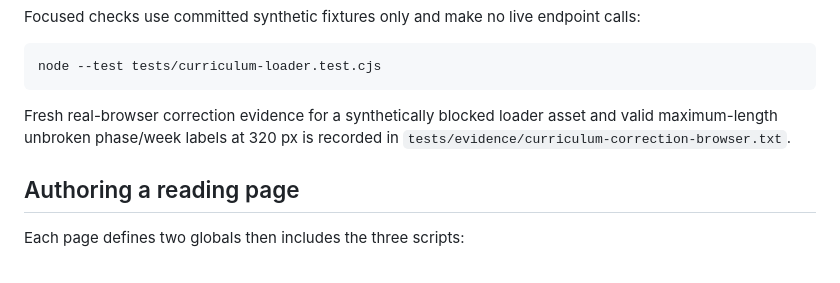
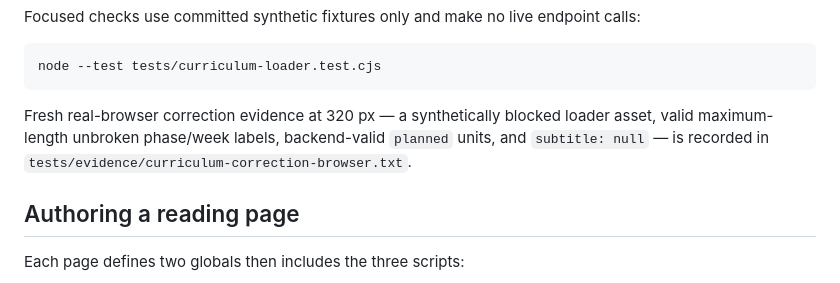
Before and after one commit to 2463-FDE/content, a Markdown page: README.md, the part around the change. Rendered like a GitHub page.

Commit message:
no-mistakes(document): Note planned and null-subtitle browser evidence in README

````diff
--- a/README.md
+++ b/README.md
@@ -35,7 +35,7 @@ Focused checks use committed synthetic fixtures only and make no live endpoint c
 node --test tests/curriculum-loader.test.cjs
 ```
 
-Fresh real-browser correction evidence for a synthetically blocked loader asset and valid maximum-length unbroken phase/week labels at 320 px is recorded in `tests/evidence/curriculum-correction-browser.txt`.
+Fresh real-browser correction evidence at 320 px — a synthetically blocked loader asset, valid maximum-length unbroken phase/week labels, backend-valid `planned` units, and `subtitle: null` — is recorded in `tests/evidence/curriculum-correction-browser.txt`.
 
 ## Authoring a reading page
 
````
